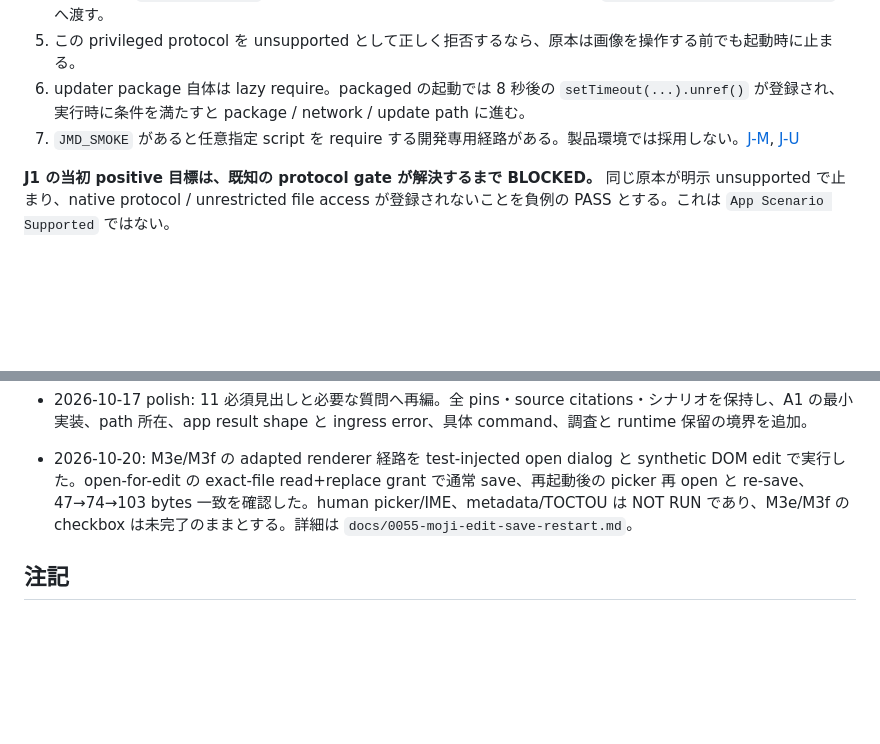
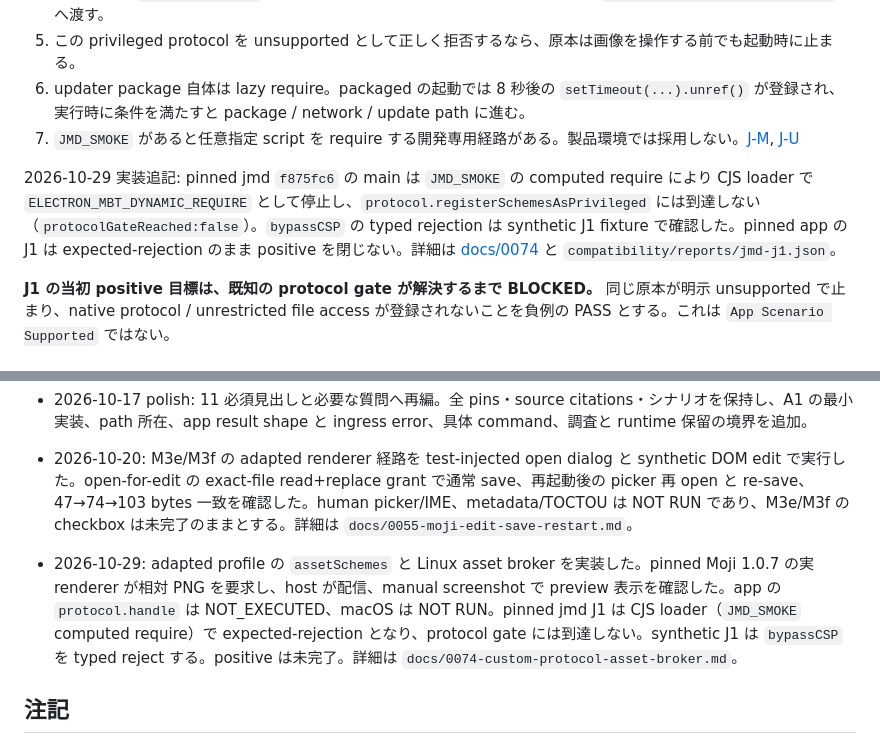
Before and after one commit to f4ah6o/electron.mbt, a Markdown page: issues/polished/0014-real-app-acceptance.md, 2 parts joined by grey strips. Drawn GitHub-style; blank space fills up the shorter version.

Commit message:
docs(0014): record asset broker and jmd J1 first gate
Record the adapted asset broker evidence and the pinned jmd J1 finding: the JMD_SMOKE computed require is rejected by the CJS loader before the protocol declaration. Positive jmd scenarios remain blocked.

```diff
--- a/issues/polished/0014-real-app-acceptance.md
+++ b/issues/polished/0014-real-app-acceptance.md
@@ -157,6 +157,8 @@ root の `semver@6.3.1` や jmd root の `fs-extra@8.1.0` を updater の解決
 5. この privileged protocol を unsupported として正しく拒否するなら、原本は画像を操作する前でも起動時に止まる。
 6. updater package 自体は lazy require。packaged の起動では 8 秒後の `setTimeout(...).unref()` が登録され、実行時に条件を満たすと package / network / update path に進む。
 7. `JMD_SMOKE` があると任意指定 script を require する開発専用経路がある。製品環境では採用しない。[J-M], [J-U]
+
+2026-10-29 実装追記: pinned jmd `f875fc6` の main は `JMD_SMOKE` の computed require により CJS loader で `ELECTRON_MBT_DYNAMIC_REQUIRE` として停止し、`protocol.registerSchemesAsPrivileged` には到達しない（`protocolGateReached:false`）。`bypassCSP` の typed rejection は synthetic J1 fixture で確認した。pinned app の J1 は expected-rejection のまま positive を閉じない。詳細は [docs/0074](../../docs/0074-custom-protocol-asset-broker.md) と `compatibility/reports/jmd-j1.json`。
 
 **J1 の当初 positive 目標は、既知の protocol gate が解決するまで BLOCKED。** 同じ原本が明示 unsupported で止まり、native protocol / unrestricted file access が登録されないことを負例の PASS とする。これは `App Scenario Supported` ではない。
 
@@ -449,6 +451,7 @@ QuickJS の engine 選定、Moji/jmd の版、strict/adapted 分離、Moji の a
 - 2026-10-17: 固定 source/lock と 16 updater package instances、boot side effects、Moji API、M1〜M3/J1、APP-N01〜N15 を調査・設計。
 - 2026-10-17 polish: 11 必須見出しと必要な質問へ再編。全 pins・source citations・シナリオを保持し、A1 の最小実装、path 所在、app result shape と ingress error、具体 command、調査と runtime 保留の境界を追加。
 - 2026-10-20: M3e/M3f の adapted renderer 経路を test-injected open dialog と synthetic DOM edit で実行した。open-for-edit の exact-file read+replace grant で通常 save、再起動後の picker 再 open と re-save、47→74→103 bytes 一致を確認した。human picker/IME、metadata/TOCTOU は NOT RUN であり、M3e/M3f の checkbox は未完了のままとする。詳細は `docs/0055-moji-edit-save-restart.md`。
+- 2026-10-29: adapted profile の `assetSchemes` と Linux asset broker を実装した。pinned Moji 1.0.7 の実 renderer が相対 PNG を要求し、host が配信、manual screenshot で preview 表示を確認した。app の `protocol.handle` は NOT_EXECUTED、macOS は NOT RUN。pinned jmd J1 は CJS loader（`JMD_SMOKE` computed require）で expected-rejection となり、protocol gate には到達しない。synthetic J1 は `bypassCSP` を typed reject する。positive は未完了。詳細は `docs/0074-custom-protocol-asset-broker.md`。
 
 ## 注記
 
```
